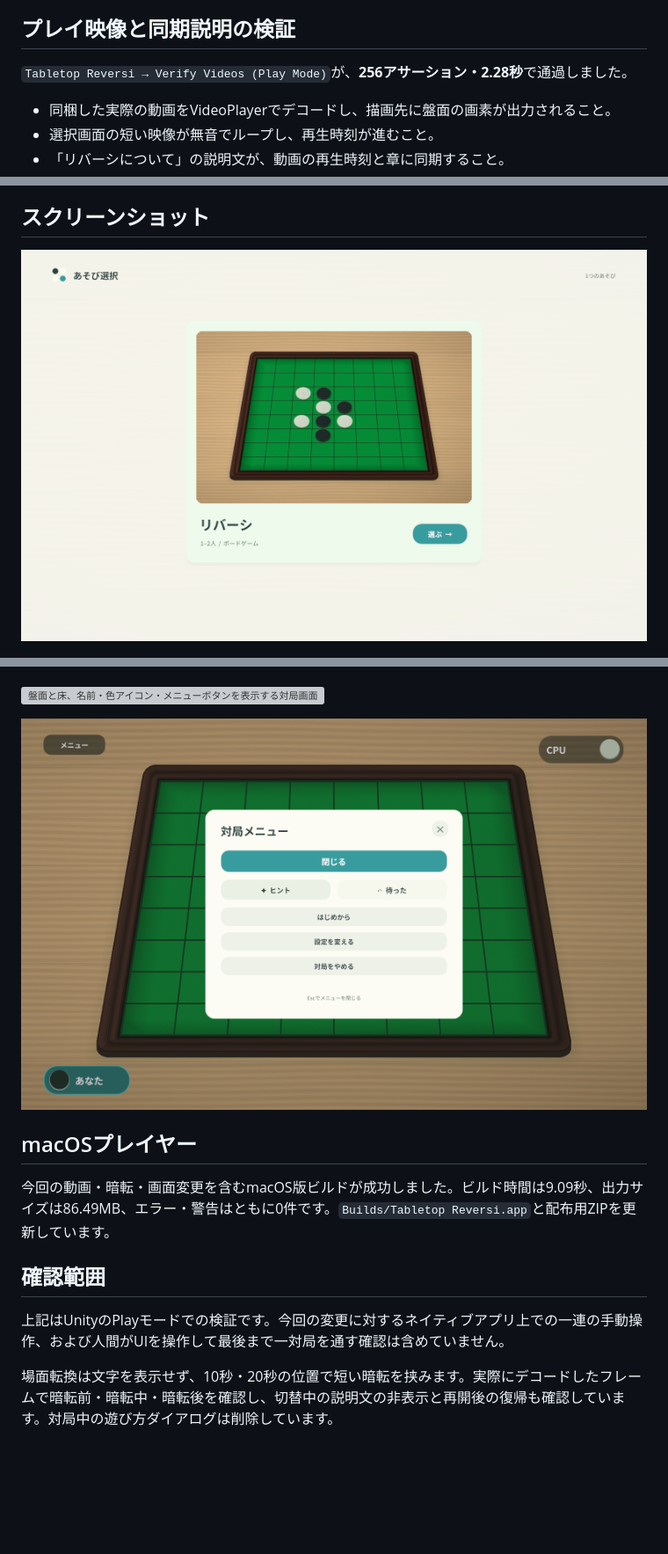
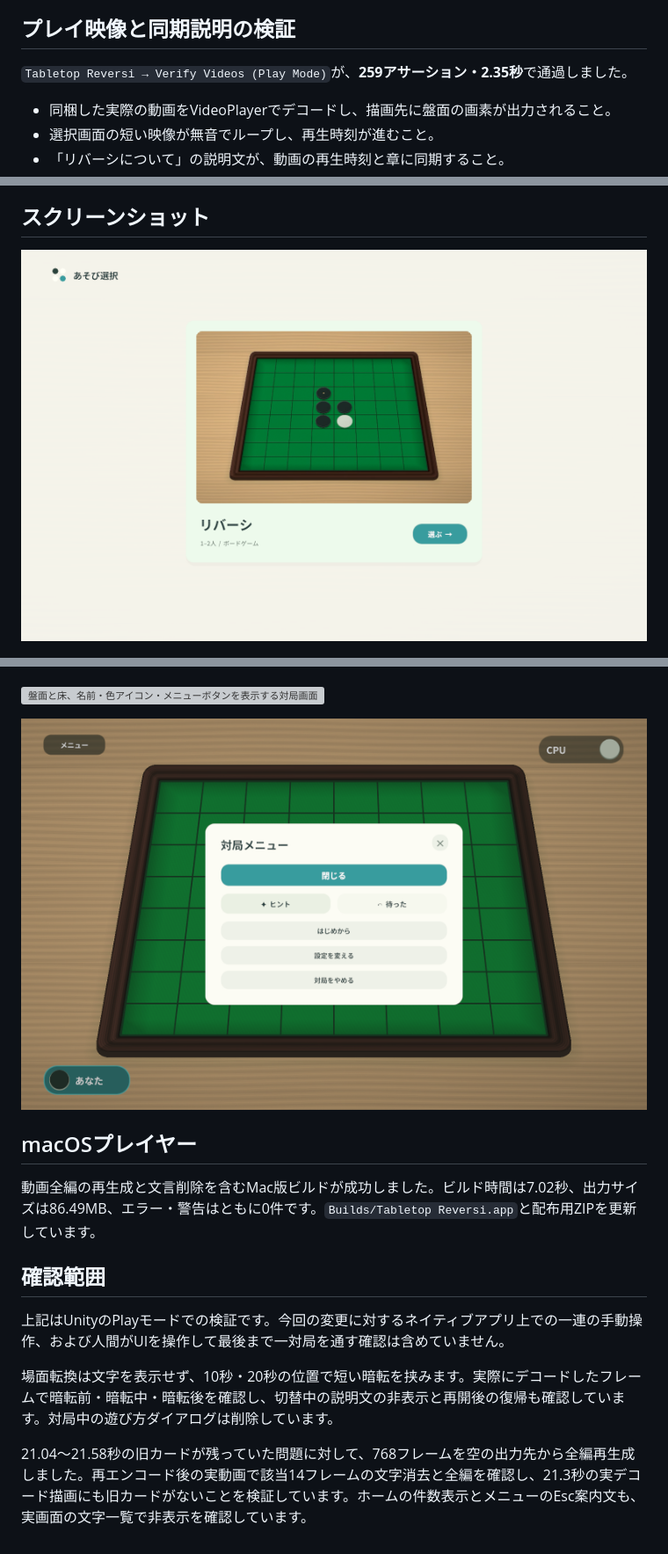
Before and after one commit to m8k8/tabletop-reversi, a Markdown page: Documentation/VERIFICATION.md, 3 parts joined by grey strips. Shown at 88% size. Drawn GitHub-style; pictures changed too: Documentation/game-selection.png, Documentation/match-menu.png; blank space fills up the shorter version; grey boxes are pictures that could not be loaded.

```diff
--- a/Documentation/VERIFICATION.md
+++ b/Documentation/VERIFICATION.md
@@ -25,7 +25,7 @@
 
 ## プレイ映像と同期説明の検証
 
-`Tabletop Reversi → Verify Videos (Play Mode)`が、**256アサーション・2.28秒**で通過しました。
+`Tabletop Reversi → Verify Videos (Play Mode)`が、**259アサーション・2.35秒**で通過しました。
 
 - 同梱した実際の動画をVideoPlayerでデコードし、描画先に盤面の画素が出力されること。
 - 選択画面の短い映像が無音でループし、再生時刻が進むこと。
@@ -62,10 +62,12 @@
 
 ## macOSプレイヤー
 
-今回の動画・暗転・画面変更を含むmacOS版ビルドが成功しました。ビルド時間は9.09秒、出力サイズは86.49MB、エラー・警告はともに0件です。`Builds/Tabletop Reversi.app`と配布用ZIPを更新しています。
+動画全編の再生成と文言削除を含むMac版ビルドが成功しました。ビルド時間は7.02秒、出力サイズは86.49MB、エラー・警告はともに0件です。`Builds/Tabletop Reversi.app`と配布用ZIPを更新しています。
 
 ## 確認範囲
 
 上記はUnityのPlayモードでの検証です。今回の変更に対するネイティブアプリ上での一連の手動操作、および人間がUIを操作して最後まで一対局を通す確認は含めていません。
 
 場面転換は文字を表示せず、10秒・20秒の位置で短い暗転を挟みます。実際にデコードしたフレームで暗転前・暗転中・暗転後を確認し、切替中の説明文の非表示と再開後の復帰も確認しています。対局中の遊び方ダイアログは削除しています。
+
+21.04〜21.58秒の旧カードが残っていた問題に対して、768フレームを空の出力先から全編再生成しました。再エンコード後の実動画で該当14フレームの文字消去と全編を確認し、21.3秒の実デコード描画にも旧カードがないことを検証しています。ホームの件数表示とメニューのEsc案内文も、実画面の文字一覧で非表示を確認しています。
```
Also changed, not shown: 3 other files.
